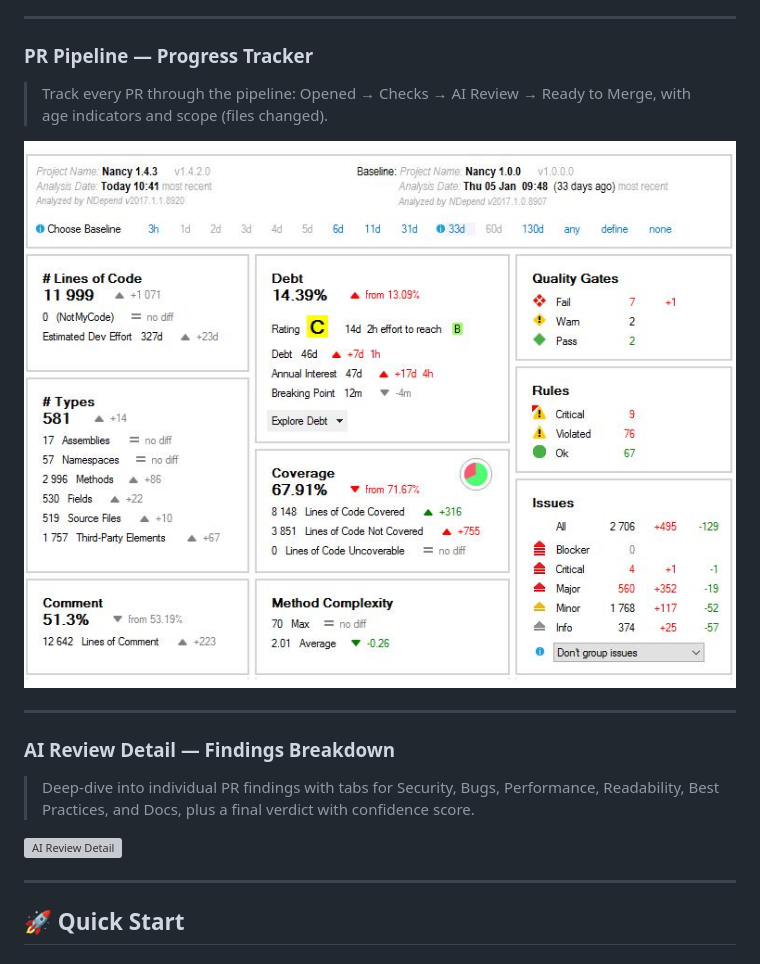
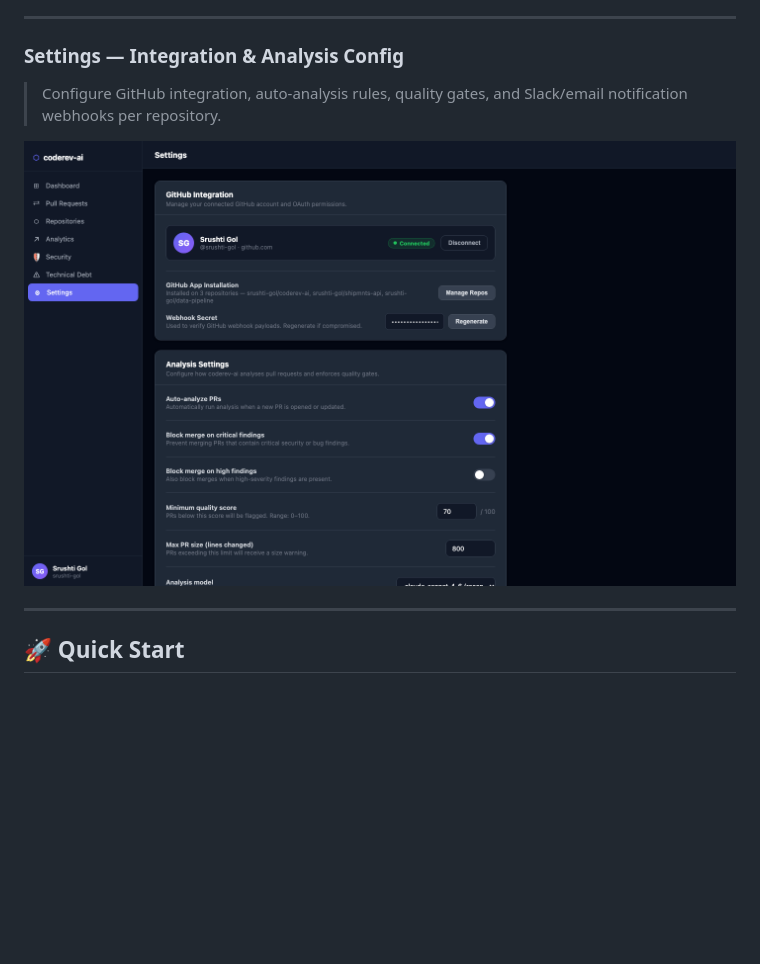
Before and after one commit to Srushti-Gol/coderev-ai, a Markdown page: README.md, the part around one of its changes. Rendered like a GitHub page; pictures changed too: docs/screenshots/settings.png (added); blank space fills up the shorter version; grey boxes are pictures that could not be loaded.

```diff
--- a/README.md
+++ b/README.md
@@ -122,19 +89,11 @@ Detects:
 
 ---
 
-### PR Pipeline — Progress Tracker
+### Settings — Integration & Analysis Config
 
-> Track every PR through the pipeline: Opened → Checks → AI Review → Ready to Merge, with age indicators and scope (files changed).
+> Configure GitHub integration, auto-analysis rules, quality gates, and Slack/email notification webhooks per repository.
 
-![PR Pipeline](https://raw.githubusercontent.com/Srushti-Gol/coderev-ai/main/docs/screenshots/pr-pipeline.png)
-
----
-
-### AI Review Detail — Findings Breakdown
-
-> Deep-dive into individual PR findings with tabs for Security, Bugs, Performance, Readability, Best Practices, and Docs, plus a final verdict with confidence score.
-
-![AI Review Detail](https://raw.githubusercontent.com/Srushti-Gol/coderev-ai/main/docs/screenshots/ai-review-detail.png)
+![Settings](https://raw.githubusercontent.com/Srushti-Gol/coderev-ai/main/docs/screenshots/settings.png)
 
 ---
 
```
Also changed, not shown: other parts of README.md (+15 -48 lines), docs/screenshots/pr-analysis.png, docs/screenshots/pr-list.png, docs/screenshots/repositories.png (added), docs/screenshots/security.png, 1 other file.
